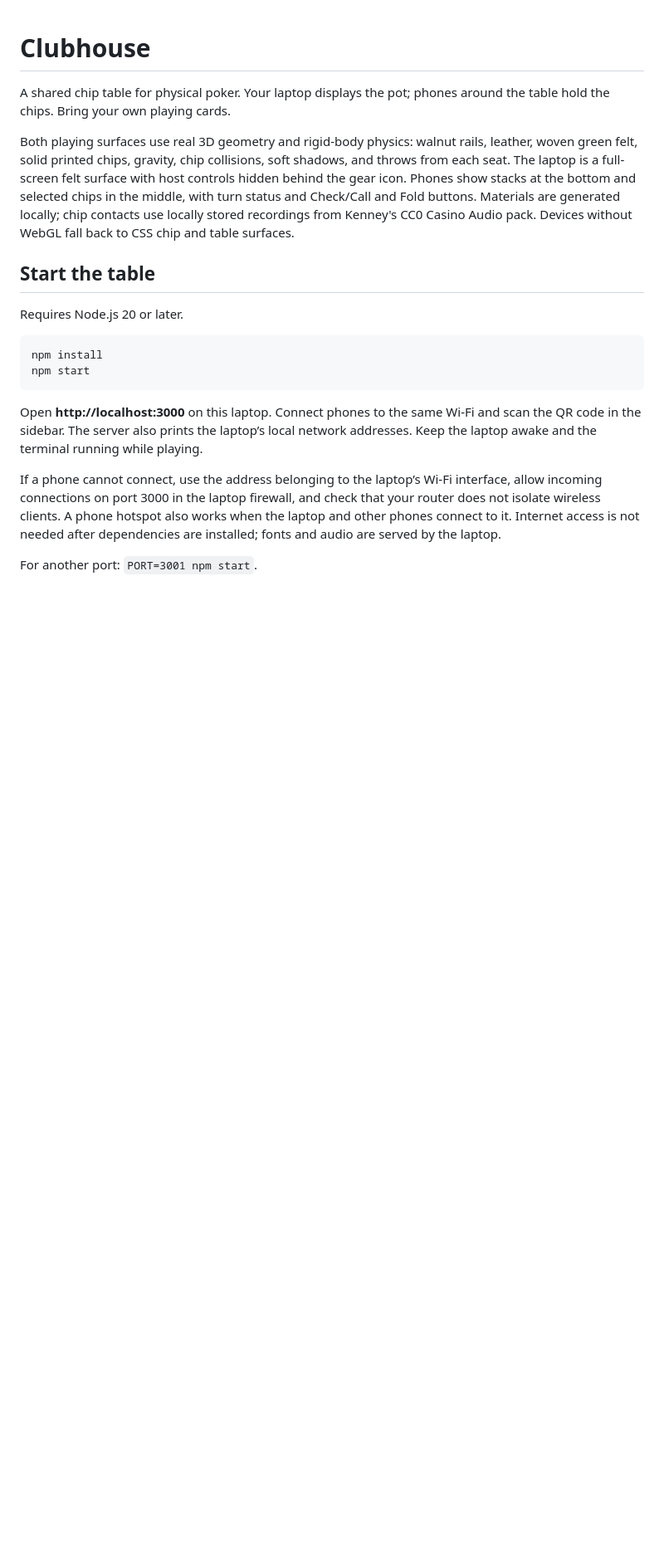
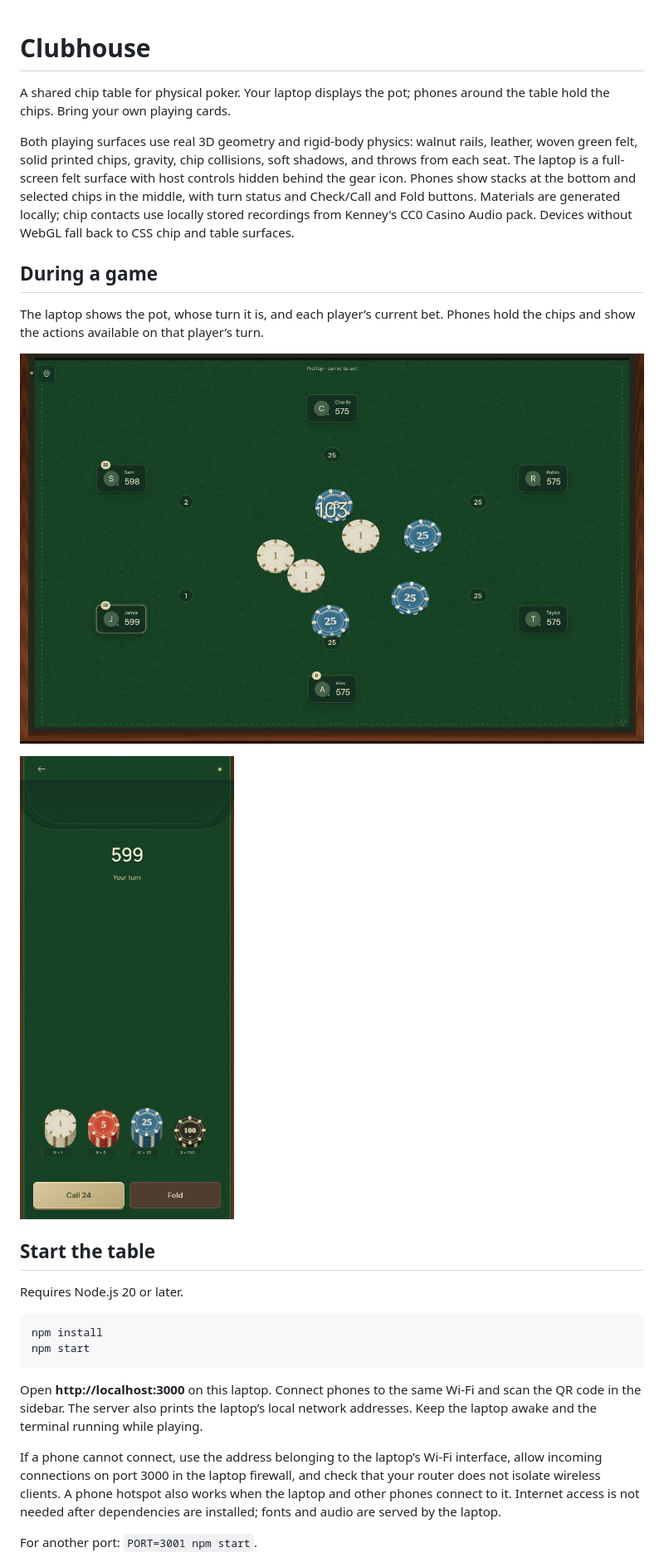
Before and after one commit to AlieNiT/poker, a Markdown page: README.md, the part around the change printed below. Shown: that part at 83% size. GitHub-like rendering; pictures changed too: docs/images/laptop-game.png (added), docs/images/mobile-game.png (added); blank space fills up the shorter version.

Commit message:
Stabilize crowded chip throws and add real game screenshots

```diff
--- a/README.md
+++ b/README.md
@@ -3,6 +3,14 @@
 A shared chip table for physical poker. Your laptop displays the pot; phones around the table hold the chips. Bring your own playing cards.
 
 Both playing surfaces use real 3D geometry and rigid-body physics: walnut rails, leather, woven green felt, solid printed chips, gravity, chip collisions, soft shadows, and throws from each seat. The laptop is a full-screen felt surface with host controls hidden behind the gear icon. Phones show stacks at the bottom and selected chips in the middle, with turn status and Check/Call and Fold buttons. Materials are generated locally; chip contacts use locally stored recordings from Kenney's CC0 Casino Audio pack. Devices without WebGL fall back to CSS chip and table surfaces.
+
+## During a game
+
+The laptop shows the pot, whose turn it is, and each player’s current bet. Phones hold the chips and show the actions available on that player’s turn.
+
+![Laptop view during a six-player hand, showing the dealer, blinds, turn and current bets](docs/images/laptop-game.png)
+
+<img src="docs/images/mobile-game.png" alt="Mobile chip surface with Call and Fold buttons during a player’s turn" width="320">
 
 ## Start the table
 
```
Also changed, not shown: other parts of README.md (+2 -0 lines), 8 other files.
